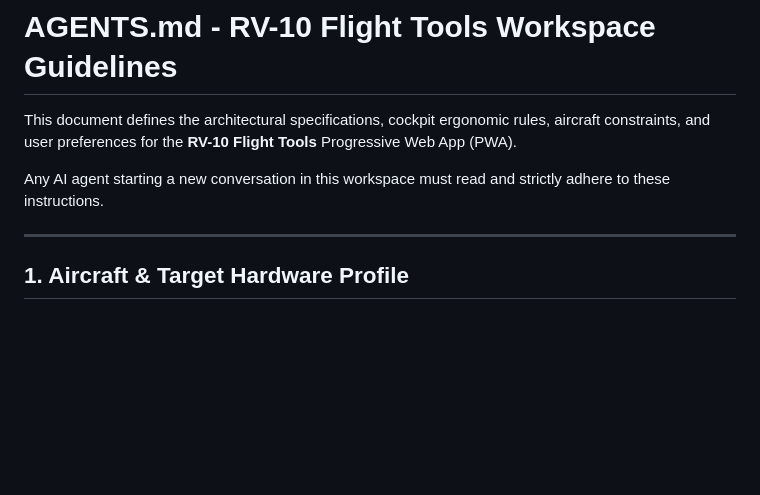
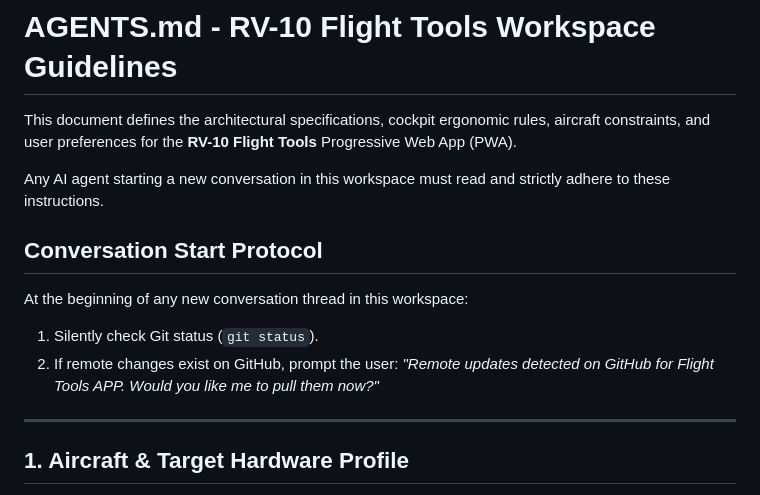
Before and after one commit to LarryRo2908/rv10-flight-tools, a Markdown page: AGENTS.md, the part around the change. Drawn GitHub-style; blank space fills up the shorter version.

```diff
--- a/AGENTS.md
+++ b/AGENTS.md
@@ -3,6 +3,12 @@
 This document defines the architectural specifications, cockpit ergonomic rules, aircraft constraints, and user preferences for the **RV-10 Flight Tools** Progressive Web App (PWA).
 
 Any AI agent starting a new conversation in this workspace must read and strictly adhere to these instructions.
+
+## Conversation Start Protocol
+At the beginning of any new conversation thread in this workspace:
+1. Silently check Git status (`git status`).
+2. If remote changes exist on GitHub, prompt the user: *"Remote updates detected on GitHub for Flight Tools APP. Would you like me to pull them now?"*
+
 
 ---
 
```
Also changed, not shown: .agents/AGENTS.md (+6 -0 lines).
